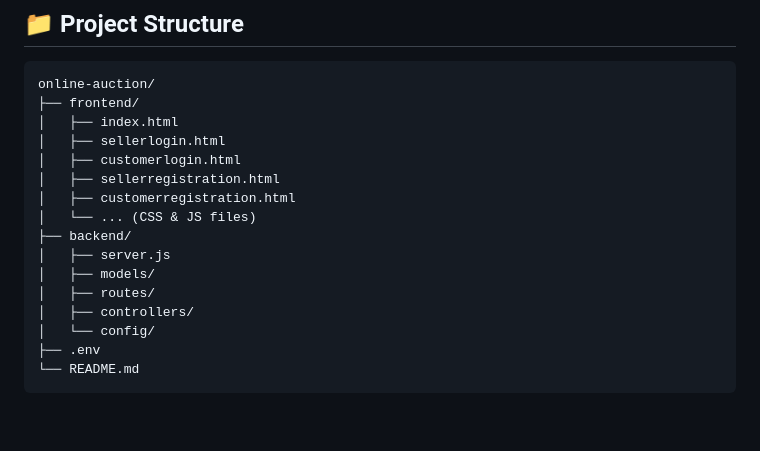
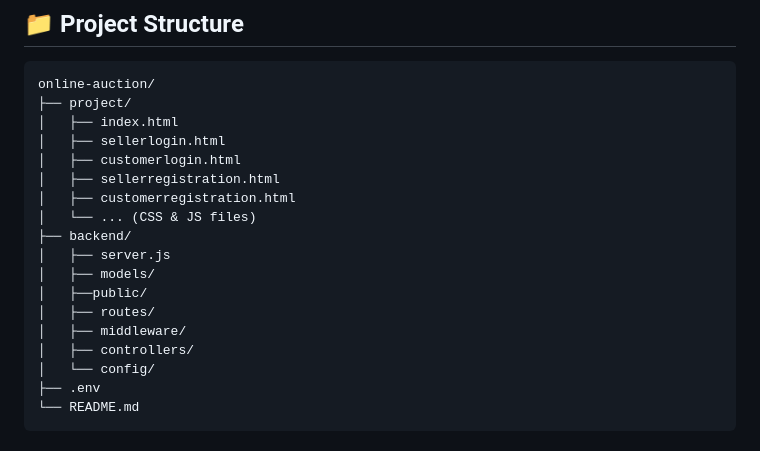
Before and after one commit to DurgaJayaMalleswariTommandru/Online-Auction, a Markdown page: README.md, the part around the change. GitHub-like rendering; blank space fills up the shorter version.

````diff
--- a/README.md
+++ b/README.md
@@ -70,7 +70,7 @@ This is a full-featured **Online Auction System** that allows **sellers** to pos
 ## 📁 Project Structure
 ```
 online-auction/
-├── frontend/
+├── project/
 │   ├── index.html
 │   ├── sellerlogin.html
 │   ├── customerlogin.html
@@ -80,7 +80,9 @@ online-auction/
 ├── backend/
 │   ├── server.js
 │   ├── models/
+│   ├──public/
 │   ├── routes/
+│   ├── middleware/
 │   ├── controllers/
 │   └── config/
 ├── .env
````
